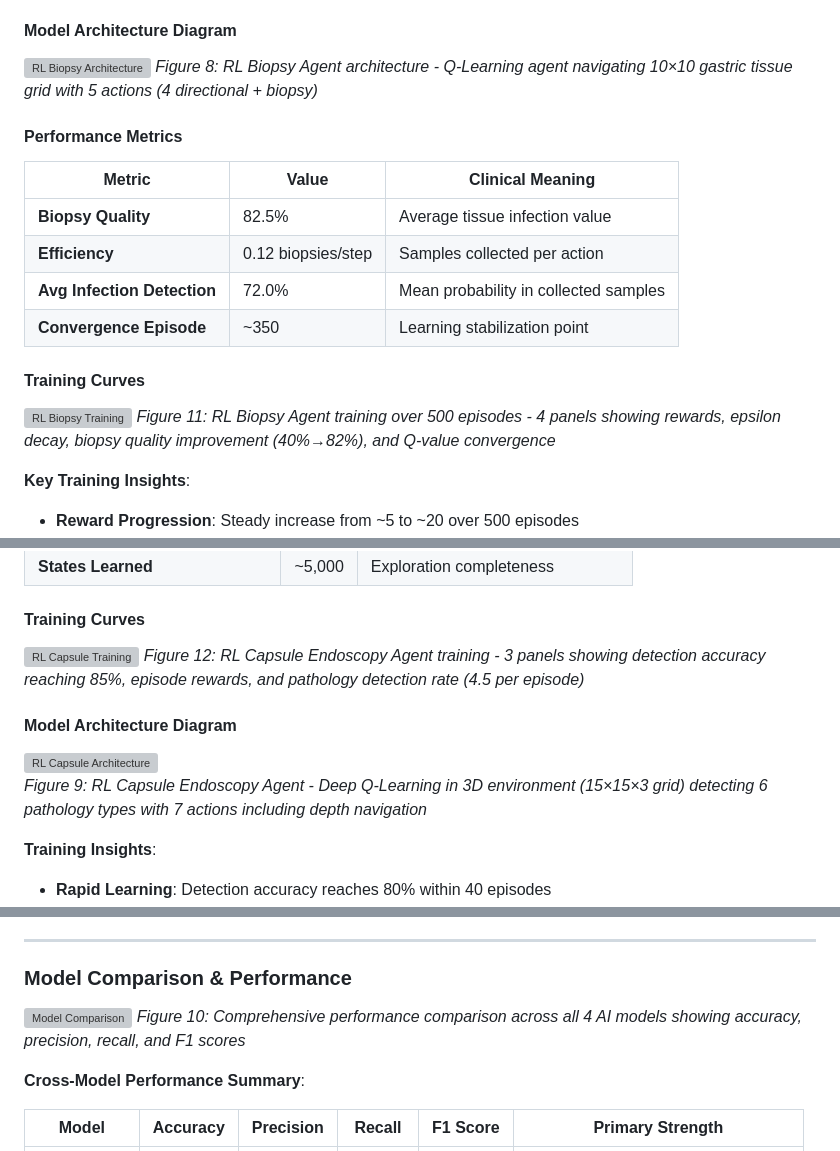
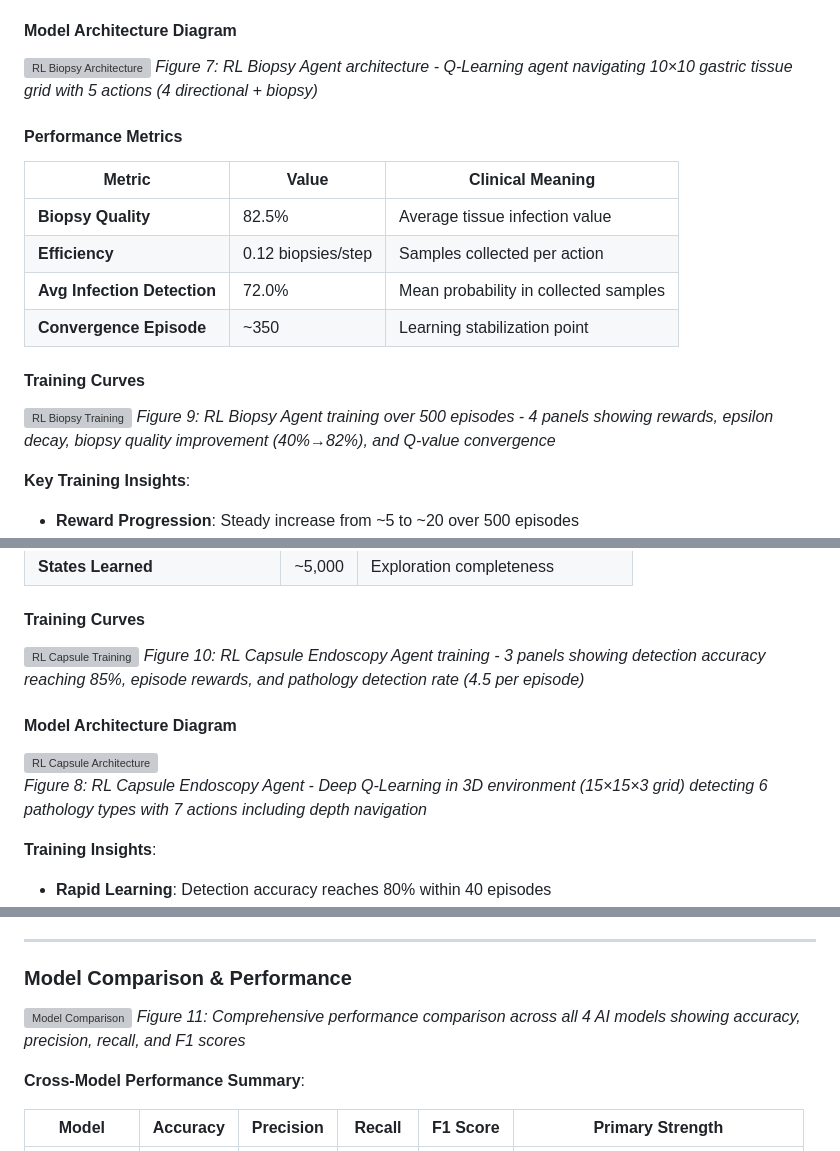
Before and after one commit to AudryAshleenChivanga/capstone101, a Markdown page: README.md, 3 parts joined by grey strips. Drawn GitHub-style; grey boxes are pictures that could not be loaded.

```diff
--- a/README.md
+++ b/README.md
@@ -1135,7 +1145,7 @@ The model incorporates **EUCAST/CLSI breakpoints** for H. pylori clarithromycin
 #### Model Architecture Diagram
 
 ![RL Biopsy Architecture](presentation_graphs/12_rl_biopsy_architecture.png)
-*Figure 8: RL Biopsy Agent architecture - Q-Learning agent navigating 10×10 gastric tissue grid with 5 actions (4 directional + biopsy)*
+*Figure 7: RL Biopsy Agent architecture - Q-Learning agent navigating 10×10 gastric tissue grid with 5 actions (4 directional + biopsy)*
 
 #### Performance Metrics
 
@@ -1149,7 +1159,7 @@ The model incorporates **EUCAST/CLSI breakpoints** for H. pylori clarithromycin
 #### Training Curves
 
 ![RL Biopsy Training](model_documentation/rl_biopsy_training_curves.png)
-*Figure 11: RL Biopsy Agent training over 500 episodes - 4 panels showing rewards, epsilon decay, biopsy quality improvement (40%→82%), and Q-value convergence*
+*Figure 9: RL Biopsy Agent training over 500 episodes - 4 panels showing rewards, epsilon decay, biopsy quality improvement (40%→82%), and Q-value convergence*
 
 **Key Training Insights**:
 - **Reward Progression**: Steady increase from ~5 to ~20 over 500 episodes
@@ -1243,13 +1253,13 @@ The model incorporates **EUCAST/CLSI breakpoints** for H. pylori clarithromycin
 #### Training Curves
 
 ![RL Capsule Training](model_documentation/rl_capsule_training_curves.png)
-*Figure 12: RL Capsule Endoscopy Agent training - 3 panels showing detection accuracy reaching 85%, episode rewards, and pathology detection rate (4.5 per episode)*
+*Figure 10: RL Capsule Endoscopy Agent training - 3 panels showing detection accuracy reaching 85%, episode rewards, and pathology detection rate (4.5 per episode)*
 
 #### Model Architecture Diagram
 
 <img src="presentation_graphs/13_rl_capsule_architecture.png" alt="RL Capsule Architecture" width="100%"/>
 
-*Figure 9: RL Capsule Endoscopy Agent - Deep Q-Learning in 3D environment (15×15×3 grid) detecting 6 pathology types with 7 actions including depth navigation*
+*Figure 8: RL Capsule Endoscopy Agent - Deep Q-Learning in 3D environment (15×15×3 grid) detecting 6 pathology types with 7 actions including depth navigation*
 
 **Training Insights**:
 - **Rapid Learning**: Detection accuracy reaches 80% within 40 episodes
@@ -1291,7 +1301,7 @@ The model incorporates **EUCAST/CLSI breakpoints** for H. pylori clarithromycin
 ### Model Comparison & Performance
 
 ![Model Comparison](model_documentation/model_comparison.png)
-*Figure 10: Comprehensive performance comparison across all 4 AI models showing accuracy, precision, recall, and F1 scores*
+*Figure 11: Comprehensive performance comparison across all 4 AI models showing accuracy, precision, recall, and F1 scores*
 
 **Cross-Model Performance Summary**:
 
```
Also changed, not shown: other parts of README.md (+19 -9 lines).
